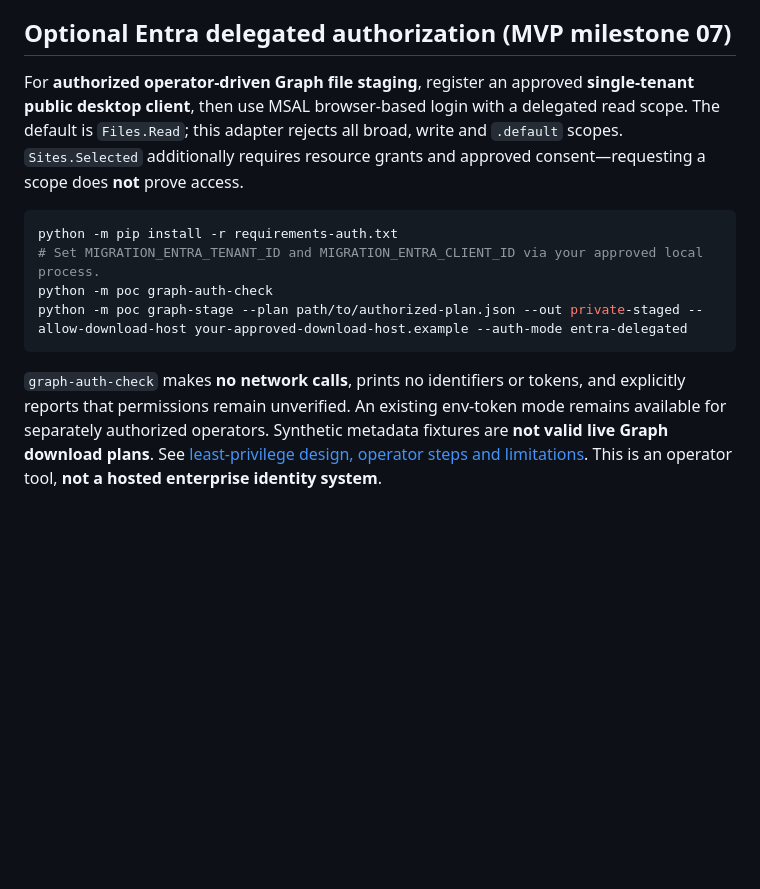
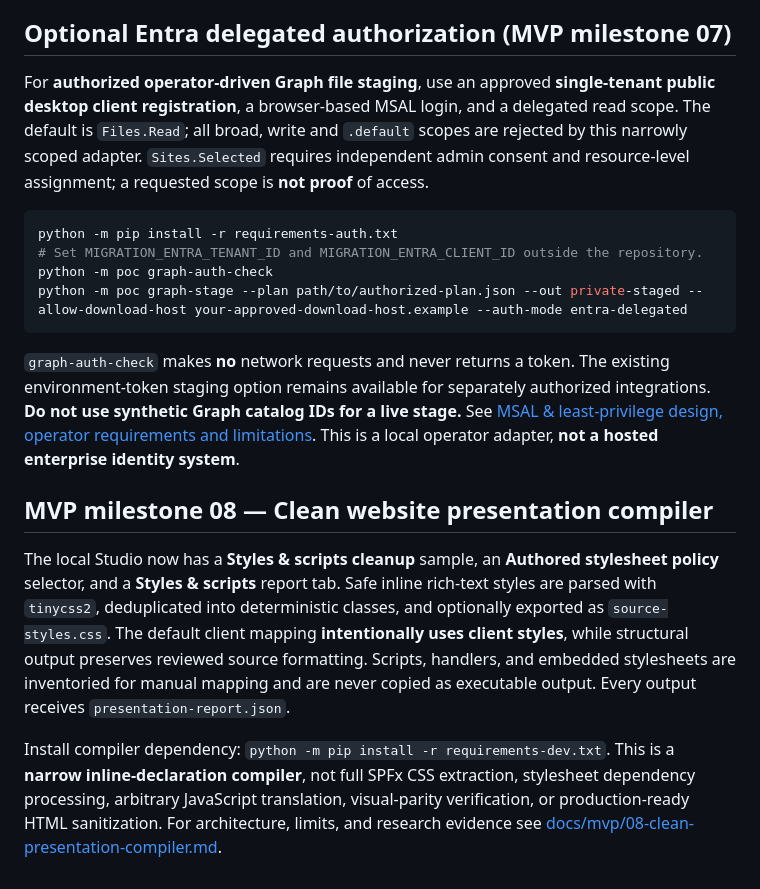
Before and after one commit to AncilBenny/SP_Migration_PoC, a Markdown page: README.md, the part around the change. GitHub-like rendering; blank space fills up the shorter version.

Commit message:
test(docs): compiler regression tests, safeguards, setup and engineering limits

````diff
--- a/README.md
+++ b/README.md
@@ -174,13 +174,19 @@ See [Graph transport security and publication states](docs/mvp/06-authorized-gra
 
 ## Optional Entra delegated authorization (MVP milestone 07)
 
-For **authorized operator-driven Graph file staging**, register an approved **single-tenant public desktop client**, then use MSAL browser-based login with a delegated read scope. The default is `Files.Read`; this adapter rejects all broad, write and `.default` scopes. `Sites.Selected` additionally requires resource grants and approved consent—requesting a scope does **not** prove access.
+For **authorized operator-driven Graph file staging**, use an approved **single-tenant public desktop client registration**, a browser-based MSAL login, and a delegated read scope. The default is `Files.Read`; all broad, write and `.default` scopes are rejected by this narrowly scoped adapter. `Sites.Selected` requires independent admin consent and resource-level assignment; a requested scope is **not proof** of access.
 
 ```powershell
 python -m pip install -r requirements-auth.txt
-# Set MIGRATION_ENTRA_TENANT_ID and MIGRATION_ENTRA_CLIENT_ID via your approved local process.
+# Set MIGRATION_ENTRA_TENANT_ID and MIGRATION_ENTRA_CLIENT_ID outside the repository.
 python -m poc graph-auth-check
 python -m poc graph-stage --plan path/to/authorized-plan.json --out private-staged --allow-download-host your-approved-download-host.example --auth-mode entra-delegated
 ```
 
-`graph-auth-check` makes **no network calls**, prints no identifiers or tokens, and explicitly reports that permissions remain unverified. An existing env-token mode remains available for separately authorized operators. Synthetic metadata fixtures are **not valid live Graph download plans**. See [least-privilege design, operator steps and limitations](docs/mvp/07-entra-least-privilege-authentication.md). This is an operator tool, **not a hosted enterprise identity system**.
+`graph-auth-check` makes **no** network requests and never returns a token. The existing environment-token staging option remains available for separately authorized integrations. **Do not use synthetic Graph catalog IDs for a live stage.** See [MSAL & least-privilege design, operator requirements and limitations](docs/mvp/07-entra-least-privilege-authentication.md). This is a local operator adapter, **not a hosted enterprise identity system**.
+
+## MVP milestone 08 — Clean website presentation compiler
+
+The local Studio now has a **Styles & scripts cleanup** sample, an **Authored stylesheet policy** selector, and a **Styles & scripts** report tab. Safe inline rich-text styles are parsed with `tinycss2`, deduplicated into deterministic classes, and optionally exported as `source-styles.css`. The default client mapping **intentionally uses client styles**, while structural output preserves reviewed source formatting. Scripts, handlers, and embedded stylesheets are inventoried for manual mapping and are never copied as executable output. Every output receives `presentation-report.json`.
+
+Install compiler dependency: `python -m pip install -r requirements-dev.txt`. This is a **narrow inline-declaration compiler**, not full SPFx CSS extraction, stylesheet dependency processing, arbitrary JavaScript translation, visual-parity verification, or production-ready HTML sanitization. For architecture, limits, and research evidence see [docs/mvp/08-clean-presentation-compiler.md](docs/mvp/08-clean-presentation-compiler.md).
````
